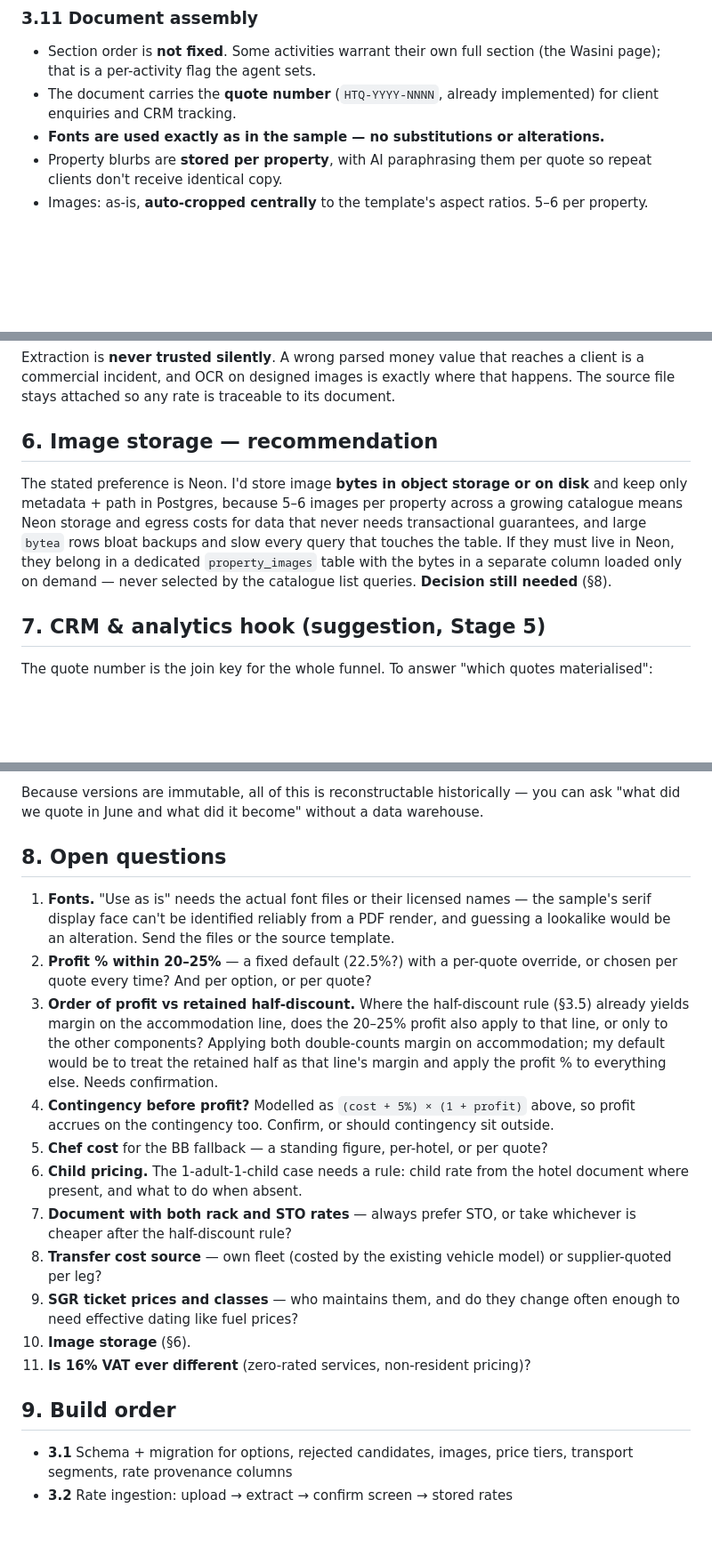
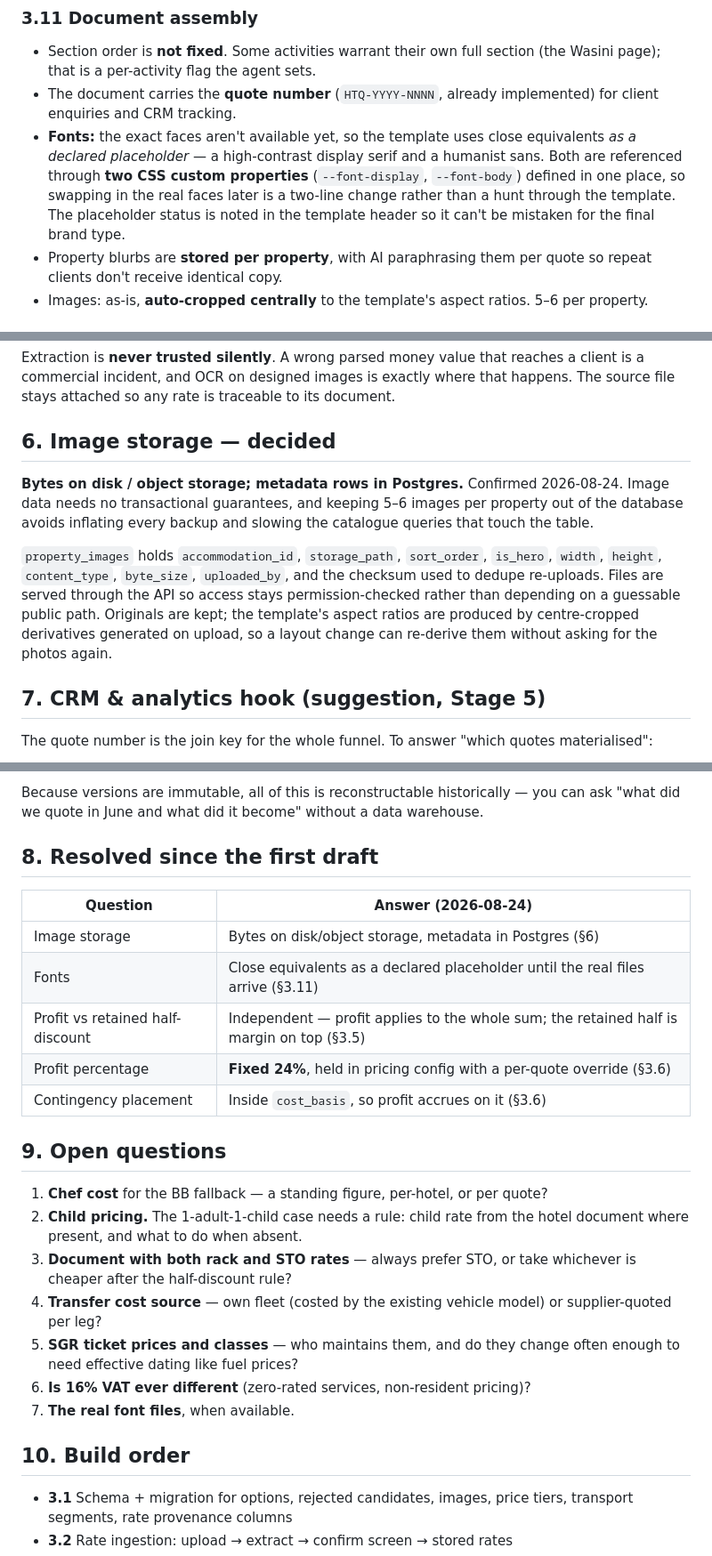
Before and after one commit to NdegwaCodes/Heissal.Tours, a Markdown page: docs/stage-3-quotation-document.md, 3 parts joined by grey strips. Shown at 89% size. GitHub-like rendering; blank space fills up the shorter version.

```diff
--- a/docs/stage-3-quotation-document.md
+++ b/docs/stage-3-quotation-document.md
@@ -166,7 +183,12 @@ new table.
   Wasini page); that is a per-activity flag the agent sets.
 - The document carries the **quote number** (`HTQ-YYYY-NNNN`, already implemented) for
   client enquiries and CRM tracking.
-- **Fonts are used exactly as in the sample — no substitutions or alterations.**
+- **Fonts:** the exact faces aren't available yet, so the template uses close
+  equivalents *as a declared placeholder* — a high-contrast display serif and a humanist
+  sans. Both are referenced through **two CSS custom properties** (`--font-display`,
+  `--font-body`) defined in one place, so swapping in the real faces later is a
+  two-line change rather than a hunt through the template. The placeholder status is
+  noted in the template header so it can't be mistaken for the final brand type.
 - Property blurbs are **stored per property**, with AI paraphrasing them per quote so
   repeat clients don't receive identical copy.
 - Images: as-is, **auto-cropped centrally** to the template's aspect ratios. 5–6 per
@@ -212,15 +234,19 @@ Extraction is **never trusted silently**. A wrong parsed money value that reache
 client is a commercial incident, and OCR on designed images is exactly where that
 happens. The source file stays attached so any rate is traceable to its document.
 
-## 6. Image storage — recommendation
+## 6. Image storage — decided
 
-The stated preference is Neon. I'd store image **bytes in object storage or on disk**
-and keep only metadata + path in Postgres, because 5–6 images per property across a
-growing catalogue means Neon storage and egress costs for data that never needs
-transactional guarantees, and large `bytea` rows bloat backups and slow every query
-that touches the table. If they must live in Neon, they belong in a dedicated
-`property_images` table with the bytes in a separate column loaded only on demand —
-never selected by the catalogue list queries. **Decision still needed** (§8).
+**Bytes on disk / object storage; metadata rows in Postgres.** Confirmed 2026-08-24.
+Image data needs no transactional guarantees, and keeping 5–6 images per property out
+of the database avoids inflating every backup and slowing the catalogue queries that
+touch the table.
+
+`property_images` holds `accommodation_id`, `storage_path`, `sort_order`, `is_hero`,
+`width`, `height`, `content_type`, `byte_size`, `uploaded_by`, and the checksum used to
+dedupe re-uploads. Files are served through the API so access stays permission-checked
+rather than depending on a guessable public path. Originals are kept; the template's
+aspect ratios are produced by centre-cropped derivatives generated on upload, so a
+layout change can re-derive them without asking for the photos again.
 
 ## 7. CRM & analytics hook (suggestion, Stage 5)
 
@@ -242,33 +268,31 @@ materialised":
 Because versions are immutable, all of this is reconstructable historically — you can
 ask "what did we quote in June and what did it become" without a data warehouse.
 
-## 8. Open questions
+## 8. Resolved since the first draft
 
-1. **Fonts.** "Use as is" needs the actual font files or their licensed names — the
-   sample's serif display face can't be identified reliably from a PDF render, and
-   guessing a lookalike would be an alteration. Send the files or the source template.
-2. **Profit % within 20–25%** — a fixed default (22.5%?) with a per-quote override, or
-   chosen per quote every time? And per option, or per quote?
-3. **Order of profit vs retained half-discount.** Where the half-discount rule (§3.5)
-   already yields margin on the accommodation line, does the 20–25% profit also apply
-   to that line, or only to the other components? Applying both double-counts margin
-   on accommodation; my default would be to treat the retained half as that line's
-   margin and apply the profit % to everything else. Needs confirmation.
-4. **Contingency before profit?** Modelled as `(cost + 5%) × (1 + profit)` above, so
-   profit accrues on the contingency too. Confirm, or should contingency sit outside.
-5. **Chef cost** for the BB fallback — a standing figure, per-hotel, or per quote?
-6. **Child pricing.** The 1-adult-1-child case needs a rule: child rate from the hotel
+| Question | Answer (2026-08-24) |
+|---|---|
+| Image storage | Bytes on disk/object storage, metadata in Postgres (§6) |
+| Fonts | Close equivalents as a declared placeholder until the real files arrive (§3.11) |
+| Profit vs retained half-discount | Independent — profit applies to the whole sum; the retained half is margin on top (§3.5) |
+| Profit percentage | **Fixed 24%**, held in pricing config with a per-quote override (§3.6) |
+| Contingency placement | Inside `cost_basis`, so profit accrues on it (§3.6) |
+
+## 9. Open questions
+
+1. **Chef cost** for the BB fallback — a standing figure, per-hotel, or per quote?
+2. **Child pricing.** The 1-adult-1-child case needs a rule: child rate from the hotel
    document where present, and what to do when absent.
-7. **Document with both rack and STO rates** — always prefer STO, or take whichever is
+3. **Document with both rack and STO rates** — always prefer STO, or take whichever is
    cheaper after the half-discount rule?
-8. **Transfer cost source** — own fleet (costed by the existing vehicle model) or
+4. **Transfer cost source** — own fleet (costed by the existing vehicle model) or
    supplier-quoted per leg?
-9. **SGR ticket prices and classes** — who maintains them, and do they change often
+5. **SGR ticket prices and classes** — who maintains them, and do they change often
    enough to need effective dating like fuel prices?
-10. **Image storage** (§6).
-11. **Is 16% VAT ever different** (zero-rated services, non-resident pricing)?
+6. **Is 16% VAT ever different** (zero-rated services, non-resident pricing)?
+7. **The real font files**, when available.
 
-## 9. Build order
+## 10. Build order
 
 - **3.1** Schema + migration for options, rejected candidates, images, price tiers,
   transport segments, rate provenance columns
```
Also changed, not shown: other parts of docs/stage-3-quotation-document.md (+24 -7 lines), docs/decision-log.md (+30 -6 lines).
